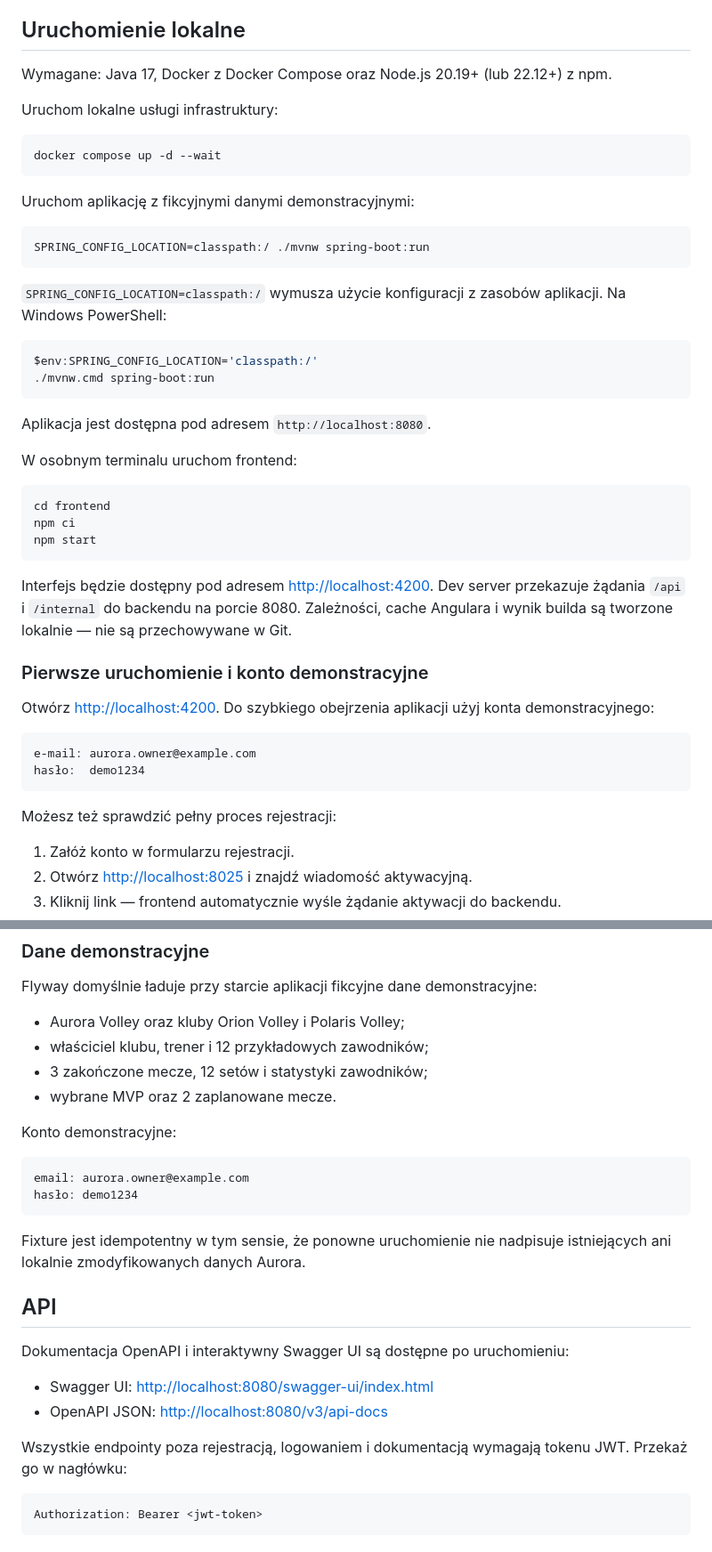
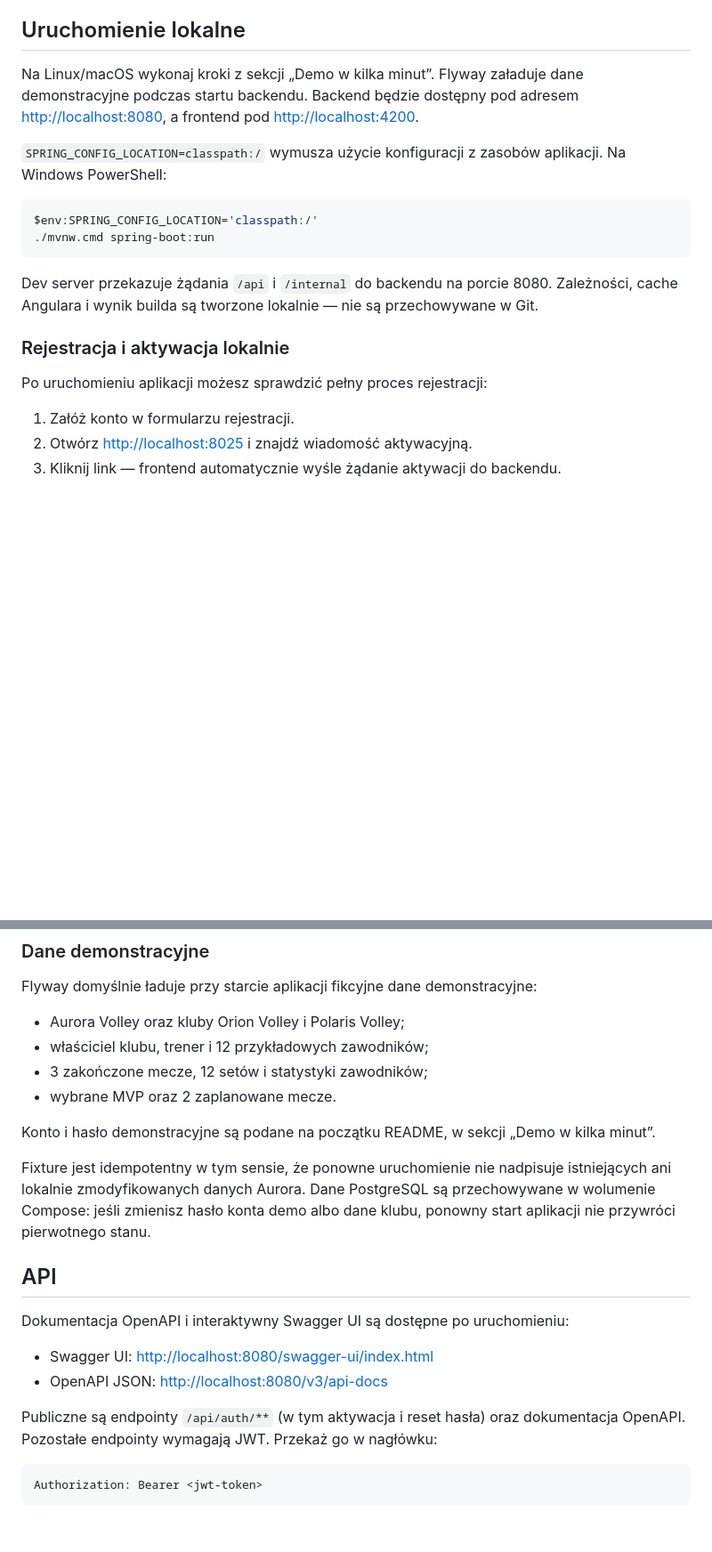
Before and after one commit to mateusz-kaczmarski/volleyflow, a Markdown page: README.md, 2 parts joined by grey strips. Shown at 89% size. Rendered like a GitHub page; blank space fills up the shorter version.

````diff
--- a/README.md
+++ b/README.md
@@ -35,20 +71,9 @@ i testowania funkcji aplikacji.
 
 ## Uruchomienie lokalne
 
-Wymagane: Java 17, Docker z Docker Compose oraz Node.js 20.19+ (lub 22.12+)
-z npm.
-
-Uruchom lokalne usługi infrastruktury:
-
-```bash
-docker compose up -d --wait
-```
-
-Uruchom aplikację z fikcyjnymi danymi demonstracyjnymi:
-
-```bash
-SPRING_CONFIG_LOCATION=classpath:/ ./mvnw spring-boot:run
-```
+Na Linux/macOS wykonaj kroki z sekcji „Demo w kilka minut”. Flyway załaduje
+dane demonstracyjne podczas startu backendu. Backend będzie dostępny pod adresem
+<http://localhost:8080>, a frontend pod <http://localhost:4200>.
 
 `SPRING_CONFIG_LOCATION=classpath:/` wymusza użycie konfiguracji z zasobów
 aplikacji. Na Windows PowerShell:
@@ -58,31 +83,13 @@ $env:SPRING_CONFIG_LOCATION='classpath:/'
 ./mvnw.cmd spring-boot:run
 ```
 
-Aplikacja jest dostępna pod adresem `http://localhost:8080`.
+Dev server przekazuje żądania `/api` i `/internal` do backendu na porcie 8080.
+Zależności, cache Angulara i wynik builda są tworzone lokalnie — nie są
+przechowywane w Git.
 
-W osobnym terminalu uruchom frontend:
+### Rejestracja i aktywacja lokalnie
 
-```bash
-cd frontend
-npm ci
-npm start
-```
-
-Interfejs będzie dostępny pod adresem <http://localhost:4200>. Dev server
-przekazuje żądania `/api` i `/internal` do backendu na porcie 8080. Zależności,
-cache Angulara i wynik builda są tworzone lokalnie — nie są przechowywane w Git.
-
-### Pierwsze uruchomienie i konto demonstracyjne
-
-Otwórz <http://localhost:4200>. Do szybkiego obejrzenia aplikacji użyj konta
-demonstracyjnego:
-
-```text
-e-mail: aurora.owner@example.com
-hasło:  demo1234
-```
-
-Możesz też sprawdzić pełny proces rejestracji:
+Po uruchomieniu aplikacji możesz sprawdzić pełny proces rejestracji:
 
 1. Załóż konto w formularzu rejestracji.
 2. Otwórz <http://localhost:8025> i znajdź wiadomość aktywacyjną.
@@ -130,15 +137,12 @@ Flyway domyślnie ładuje przy starcie aplikacji fikcyjne dane demonstracyjne:
 - 3 zakończone mecze, 12 setów i statystyki zawodników;
 - wybrane MVP oraz 2 zaplanowane mecze.
 
-Konto demonstracyjne:
-
-```text
-email: aurora.owner@example.com
-hasło: demo1234
-```
+Konto i hasło demonstracyjne są podane na początku README, w sekcji „Demo w kilka minut”.
 
 Fixture jest idempotentny w tym sensie, że ponowne uruchomienie nie nadpisuje
-istniejących ani lokalnie zmodyfikowanych danych Aurora.
+istniejących ani lokalnie zmodyfikowanych danych Aurora. Dane PostgreSQL są
+przechowywane w wolumenie Compose: jeśli zmienisz hasło konta demo albo dane
+klubu, ponowny start aplikacji nie przywróci pierwotnego stanu.
 
 ## API
 
@@ -147,8 +151,8 @@ Dokumentacja OpenAPI i interaktywny Swagger UI są dostępne po uruchomieniu:
 - Swagger UI: <http://localhost:8080/swagger-ui/index.html>
 - OpenAPI JSON: <http://localhost:8080/v3/api-docs>
 
-Wszystkie endpointy poza rejestracją, logowaniem i dokumentacją wymagają tokenu
-JWT. Przekaż go w nagłówku:
+Publiczne są endpointy `/api/auth/**` (w tym aktywacja i reset hasła) oraz
+dokumentacja OpenAPI. Pozostałe endpointy wymagają JWT. Przekaż go w nagłówku:
 
 ```http
 Authorization: Bearer <jwt-token>
````
Also changed, not shown: other parts of README.md (+65 -21 lines).
